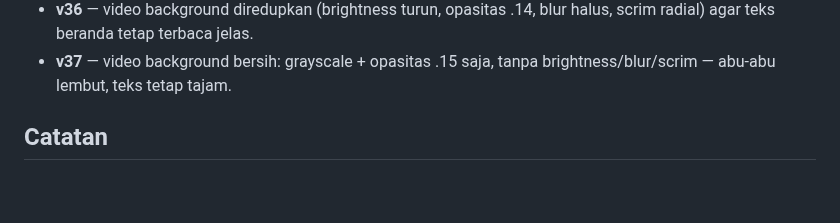
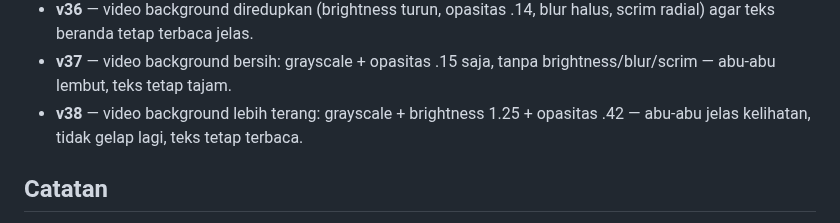
Before and after one commit to akmalseptain/lauchat, a Markdown page: README.md, the part around the change. GitHub-like rendering; blank space fills up the shorter version.

Commit message:
docs: changelog v38

```diff
--- a/README.md
+++ b/README.md
@@ -131,6 +131,7 @@ docs/img/    — mockup UI untuk dokumentasi
 - **v35** — simulasi suara pra-chat di beranda (tombol Coba suara: dengar hasil preset lewat headset sebelum masuk chat), video background beranda (bg.mp4, grayscale, opasitas rendah), simplifikasi beranda (hero & opsi lebih ringkas).
 - **v36** — video background diredupkan (brightness turun, opasitas .14, blur halus, scrim radial) agar teks beranda tetap terbaca jelas.
 - **v37** — video background bersih: grayscale + opasitas .15 saja, tanpa brightness/blur/scrim — abu-abu lembut, teks tetap tajam.
+- **v38** — video background lebih terang: grayscale + brightness 1.25 + opasitas .42 — abu-abu jelas kelihatan, tidak gelap lagi, teks tetap terbaca.
 
 ## Catatan
 
```
